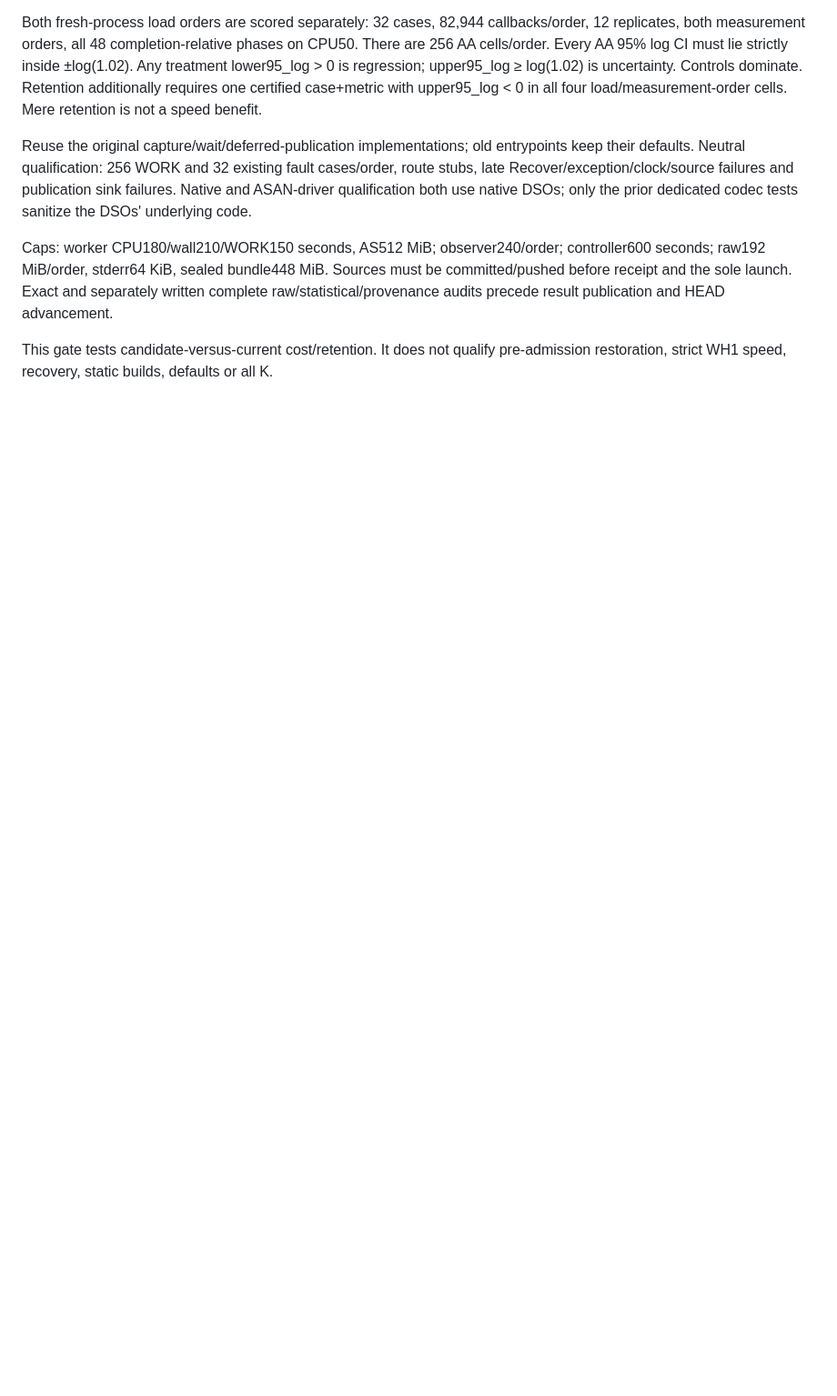
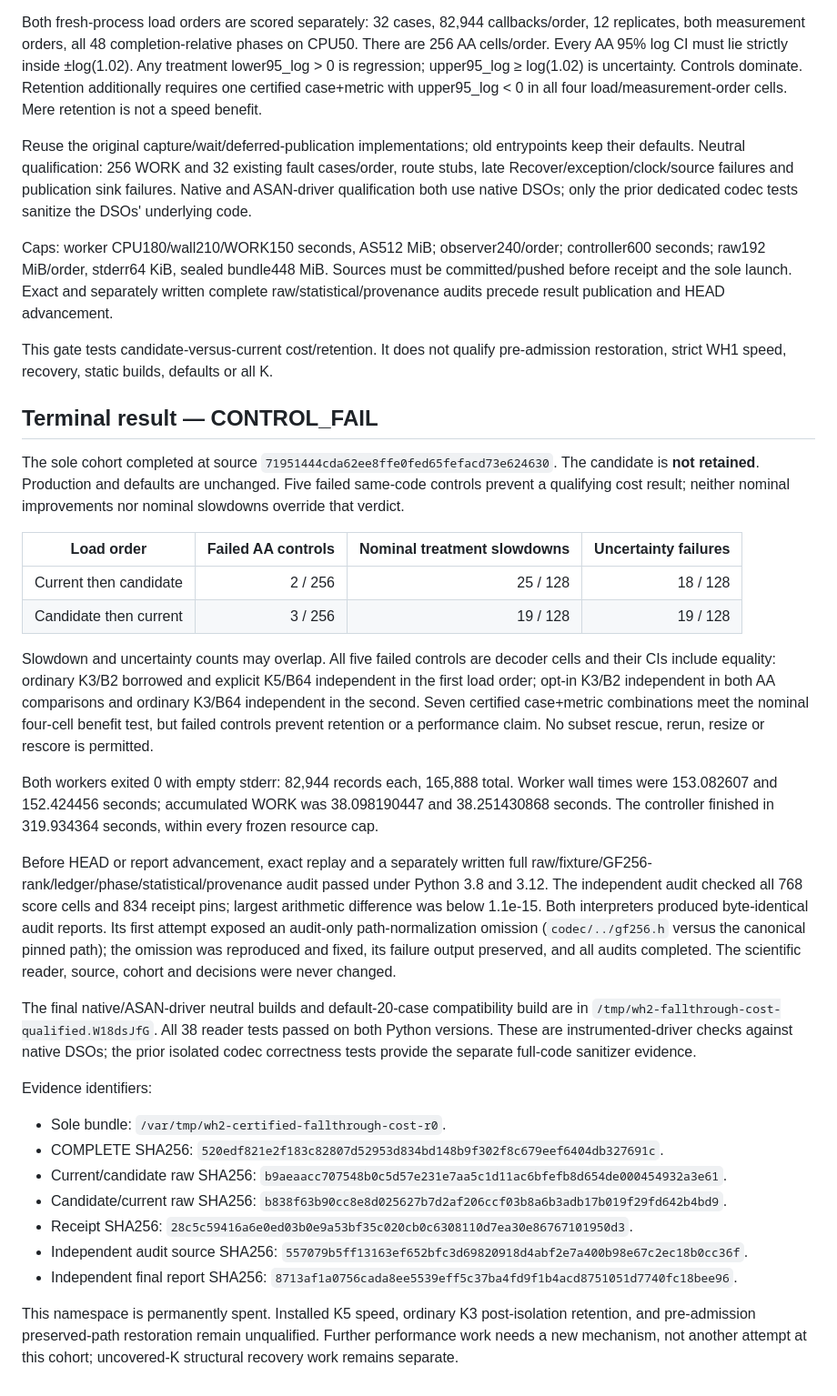
Before and after one commit to catid/wirehair, a Markdown page: bench/Wh2CertifiedFallthroughCostR0.md, the part around the change. Shown at 91% size. GitHub-like rendering; blank space fills up the shorter version.

Commit message:
Record non-promotional fall-through cost screen result

```diff
--- a/bench/Wh2CertifiedFallthroughCostR0.md
+++ b/bench/Wh2CertifiedFallthroughCostR0.md
@@ -52,3 +52,60 @@ publication and HEAD advancement.
 This gate tests candidate-versus-current cost/retention. It does not qualify
 pre-admission restoration, strict WH1 speed, recovery, static builds, defaults
 or all K.
+
+## Terminal result — CONTROL_FAIL
+
+The sole cohort completed at source
+`71951444cda62ee8ffe0fed65fefacd73e624630`. The candidate is **not retained**.
+Production and defaults are unchanged. Five failed same-code controls prevent
+a qualifying cost result; neither nominal improvements nor nominal slowdowns
+override that verdict.
+
+| Load order | Failed AA controls | Nominal treatment slowdowns | Uncertainty failures |
+| --- | ---: | ---: | ---: |
+| Current then candidate | 2 / 256 | 25 / 128 | 18 / 128 |
+| Candidate then current | 3 / 256 | 19 / 128 | 19 / 128 |
+
+Slowdown and uncertainty counts may overlap. All five failed controls are
+decoder cells and their CIs include equality: ordinary K3/B2 borrowed and
+explicit K5/B64 independent in the first load order; opt-in K3/B2 independent
+in both AA comparisons and ordinary K3/B64 independent in the second.
+Seven certified case+metric combinations meet the nominal four-cell benefit
+test, but failed controls prevent retention or a performance claim. No
+subset rescue, rerun, resize or rescore is permitted.
+
+Both workers exited 0 with empty stderr: 82,944 records each, 165,888 total.
+Worker wall times were 153.082607 and 152.424456 seconds; accumulated WORK
+was 38.098190447 and 38.251430868 seconds. The controller finished in
+319.934364 seconds, within every frozen resource cap.
+
+Before HEAD or report advancement, exact replay and a separately written full
+raw/fixture/GF256-rank/ledger/phase/statistical/provenance audit passed under
+Python 3.8 and 3.12. The independent audit checked all 768 score cells and
+834 receipt pins; largest arithmetic difference was below 1.1e-15. Both
+interpreters produced byte-identical audit reports. Its first attempt exposed
+an audit-only path-normalization omission (`codec/../gf256.h` versus the
+canonical pinned path); the omission was reproduced and fixed, its failure
+output preserved, and all audits completed. The scientific reader, source,
+cohort and decisions were never changed.
+
+The final native/ASAN-driver neutral builds and default-20-case compatibility
+build are in `/tmp/wh2-fallthrough-cost-qualified.W18dsJfG`. All 38 reader
+tests passed on both Python versions. These are instrumented-driver checks
+against native DSOs; the prior isolated codec correctness tests provide the
+separate full-code sanitizer evidence.
+
+Evidence identifiers:
+
+- Sole bundle: `/var/tmp/wh2-certified-fallthrough-cost-r0`.
+- COMPLETE SHA256: `520edf821e2f183c82807d52953d834bd148b9f302f8c679eef6404db327691c`.
+- Current/candidate raw SHA256: `b9aeaacc707548b0c5d57e231e7aa5c1d11ac6bfefb8d654de000454932a3e61`.
+- Candidate/current raw SHA256: `b838f63b90cc8e8d025627b7d2af206ccf03b8a6b3adb17b019f29fd642b4bd9`.
+- Receipt SHA256: `28c5c59416a6e0ed03b0e9a53bf35c020cb0c6308110d7ea30e86767101950d3`.
+- Independent audit source SHA256: `557079b5ff13163ef652bfc3d69820918d4abf2e7a400b98e67c2ec18b0cc36f`.
+- Independent final report SHA256: `8713af1a0756cada8ee5539eff5c37ba4fd9f1b4acd8751051d7740fc18bee96`.
+
+This namespace is permanently spent. Installed K5 speed, ordinary K3
+post-isolation retention, and pre-admission preserved-path restoration remain
+unqualified. Further performance work needs a new mechanism, not another
+attempt at this cohort; uncovered-K structural recovery work remains separate.
```
